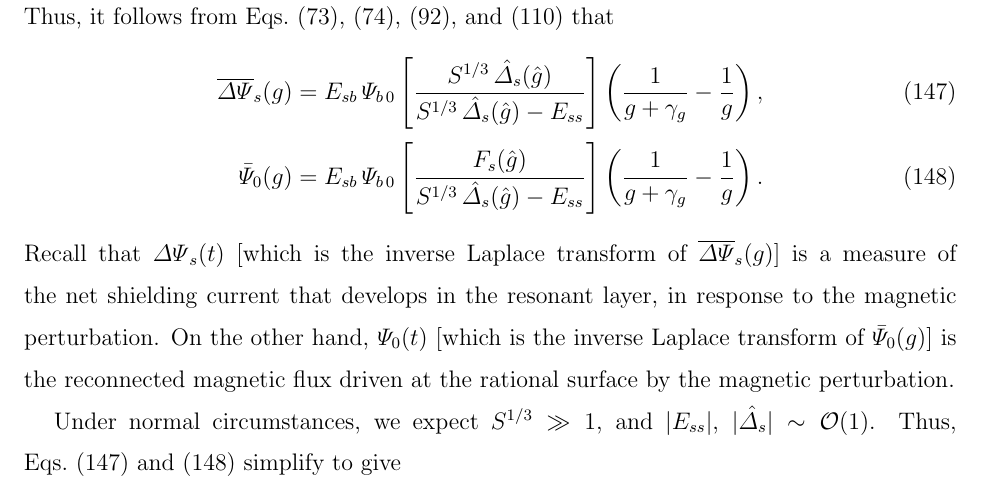
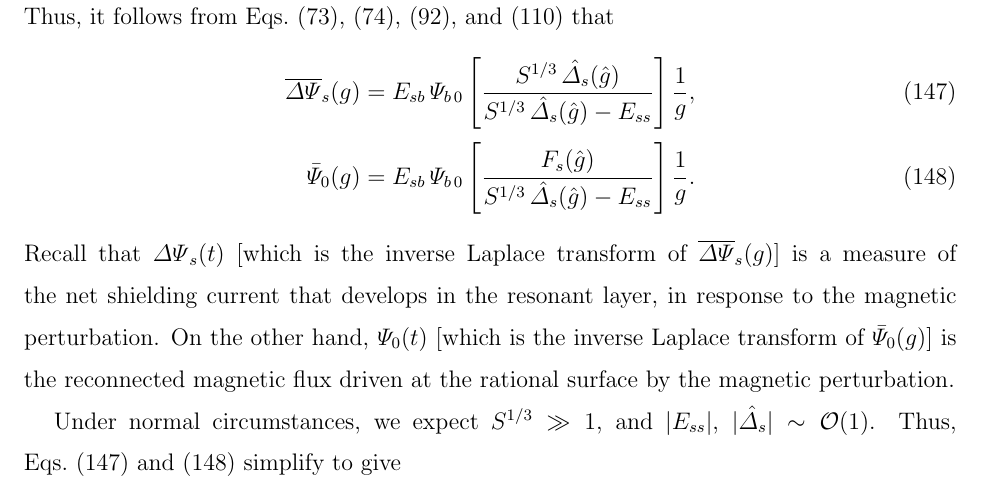
Before and after one commit to rfitzp/Taylor, a LaTeX paper (Paper/Taylor.tex): part of page 22 of 42, cut so that both start at the same text. Compiled offline with pdfLaTeX.

Commit message:
Latest version

```diff
--- a/Paper/Taylor.tex
+++ b/Paper/Taylor.tex
@@ -731,8 +731,8 @@ Equations~(\ref{e71}) and (\ref{e145}) yield\,\cite{ed}
 \end{equation}
 Thus, it follows from Eqs.~(\ref{e73a}), (\ref{e74}), (\ref{e84}), and (\ref{e110}) that
 \begin{align}
-\overline{\mit\Delta\Psi}_s(g)&= E_{sb}\,{\mit\Psi}_{b\,0}\left[\frac{S^{1/3}\,\hat{\mit\Delta}_s(\hat{g})}{S^{1/3}\,\hat{\mit\Delta}_s(\hat{g})-E_{ss}}\right]\left(\frac{1}{g+\gamma_g}-\frac{1}{g}\right),\label{e147}\\[0.5ex]
-\bar{\mit\Psi}_0(g) &= E_{sb}\,{\mit\Psi}_{b\,0}\left[\frac{F_s(\hat{g})}{S^{1/3}\,\hat{\mit\Delta}_s(\hat{g})-E_{ss}}\right]\left(\frac{1}{g+\gamma_g}-\frac{1}{g}\right).\label{e148}
+\overline{\mit\Delta\Psi}_s(g)&= E_{sb}\,{\mit\Psi}_{b\,0}\left[\frac{S^{1/3}\,\hat{\mit\Delta}_s(\hat{g})}{S^{1/3}\,\hat{\mit\Delta}_s(\hat{g})-E_{ss}}\right]\frac{1}{g},\label{e147}\\[0.5ex]
+\bar{\mit\Psi}_0(g) &= E_{sb}\,{\mit\Psi}_{b\,0}\left[\frac{F_s(\hat{g})}{S^{1/3}\,\hat{\mit\Delta}_s(\hat{g})-E_{ss}}\right]\frac{1}{g}.\label{e148}
 \end{align}
 Recall that ${\mit\Delta\Psi}_s(t)$ [which is the inverse Laplace transform of $\overline{\mit\Delta\Psi}_s(g)$] is a measure
 of the net shielding current that develops in the resonant layer, in response to the magnetic perturbation. On the other
```
Also changed, not shown: Paper/Taylor.pdf.
